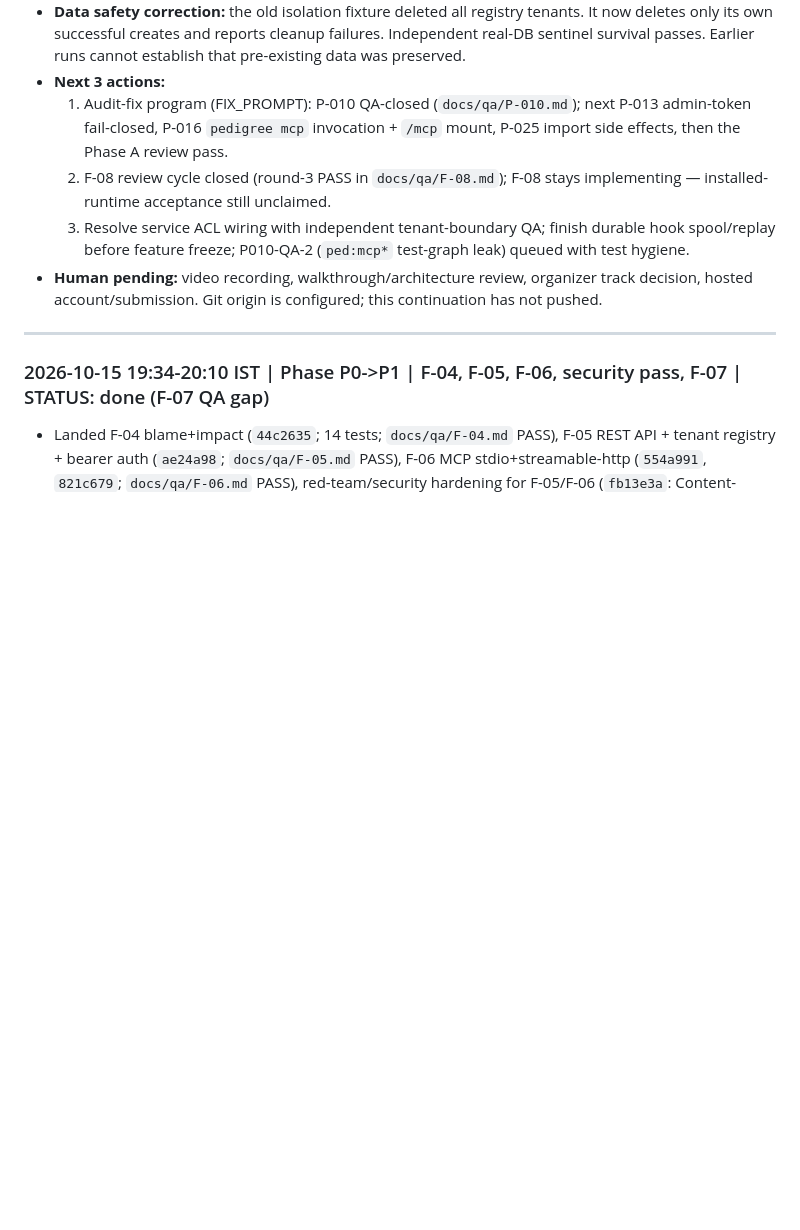
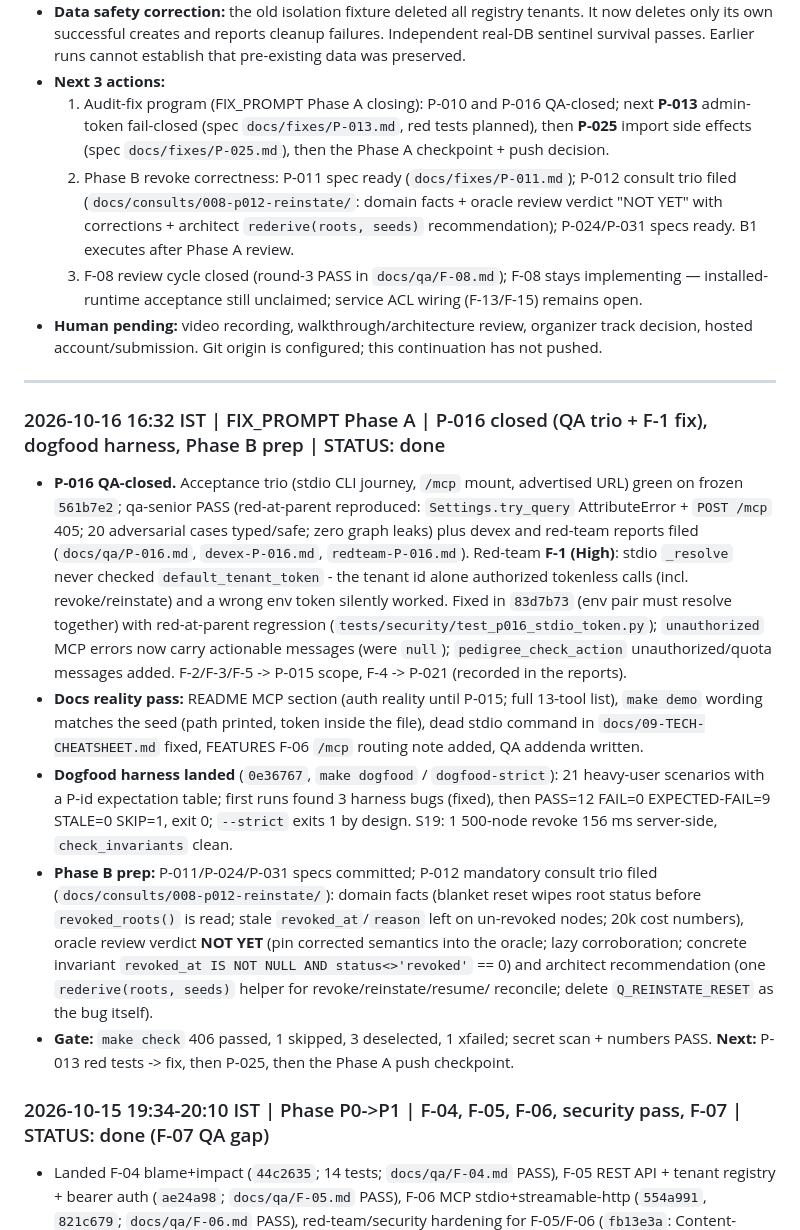
Before and after one commit to Vedant817/pedigree, a Markdown page: docs/PROGRESS.md, the part around one of its changes. GitHub-like rendering; blank space fills up the shorter version.

Commit message:
P-016: PROGRESS - close Phase A stretch (P-016 QA-closed, harness, consults)

```diff
--- a/docs/PROGRESS.md
+++ b/docs/PROGRESS.md
@@ -39,13 +49,48 @@
   deletes only its own successful creates and reports cleanup failures. Independent real-DB
   sentinel survival passes. Earlier runs cannot establish that pre-existing data was preserved.
 - **Next 3 actions:**
-  1. Audit-fix program (FIX_PROMPT): P-010 QA-closed (`docs/qa/P-010.md`); next P-013 admin-token fail-closed, P-016 `pedigree mcp` invocation + `/mcp` mount, P-025 import side effects, then the Phase A review pass.
-  2. F-08 review cycle closed (round-3 PASS in `docs/qa/F-08.md`); F-08 stays implementing — installed-runtime acceptance still unclaimed.
-  3. Resolve service ACL wiring with independent tenant-boundary QA; finish durable hook spool/replay before feature freeze; P010-QA-2 (`ped:mcp*` test-graph leak) queued with test hygiene.
+  1. Audit-fix program (FIX_PROMPT Phase A closing): P-010 and P-016 QA-closed; next **P-013**
+     admin-token fail-closed (spec `docs/fixes/P-013.md`, red tests planned), then **P-025**
+     import side effects (spec `docs/fixes/P-025.md`), then the Phase A checkpoint + push
+     decision.
+  2. Phase B revoke correctness: P-011 spec ready (`docs/fixes/P-011.md`); P-012 consult trio
+     filed (`docs/consults/008-p012-reinstate/`: domain facts + oracle review verdict "NOT YET"
+     with corrections + architect `rederive(roots, seeds)` recommendation); P-024/P-031 specs
+     ready. B1 executes after Phase A review.
+  3. F-08 review cycle closed (round-3 PASS in `docs/qa/F-08.md`); F-08 stays implementing —
+     installed-runtime acceptance still unclaimed; service ACL wiring (F-13/F-15) remains open.
 - **Human pending:** video recording, walkthrough/architecture review, organizer track decision,
   hosted account/submission. Git origin is configured; this continuation has not pushed.
 
 ---
+
+### 2026-10-16 16:32 IST | FIX_PROMPT Phase A | P-016 closed (QA trio + F-1 fix), dogfood harness, Phase B prep | STATUS: done
+- **P-016 QA-closed.** Acceptance trio (stdio CLI journey, `/mcp` mount, advertised URL) green on
+  frozen `561b7e2`; qa-senior PASS (red-at-parent reproduced: `Settings.try_query` AttributeError +
+  `POST /mcp` 405; 20 adversarial cases typed/safe; zero graph leaks) plus devex and red-team
+  reports filed (`docs/qa/P-016.md`, `devex-P-016.md`, `redteam-P-016.md`).
+  Red-team **F-1 (High)**: stdio `_resolve` never checked `default_tenant_token` - the tenant id
+  alone authorized tokenless calls (incl. revoke/reinstate) and a wrong env token silently worked.
+  Fixed in `83d7b73` (env pair must resolve together) with red-at-parent regression
+  (`tests/security/test_p016_stdio_token.py`); `unauthorized` MCP errors now carry actionable
+  messages (were `null`); `pedigree_check_action` unauthorized/quota messages added.
+  F-2/F-3/F-5 -> P-015 scope, F-4 -> P-021 (recorded in the reports).
+- **Docs reality pass:** README MCP section (auth reality until P-015; full 13-tool list),
+  `make demo` wording matches the seed (path printed, token inside the file), dead stdio command in
+  `docs/09-TECH-CHEATSHEET.md` fixed, FEATURES F-06 `/mcp` routing note added, QA addenda written.
+- **Dogfood harness landed** (`0e36767`, `make dogfood` / `dogfood-strict`): 21 heavy-user
+  scenarios with a P-id expectation table; first runs found 3 harness bugs (fixed), then
+  PASS=12 FAIL=0 EXPECTED-FAIL=9 STALE=0 SKIP=1, exit 0; `--strict` exits 1 by design. S19:
+  1 500-node revoke 156 ms server-side, `check_invariants` clean.
+- **Phase B prep:** P-011/P-024/P-031 specs committed; P-012 mandatory consult trio filed
+  (`docs/consults/008-p012-reinstate/`): domain facts (blanket reset wipes root status before
+  `revoked_roots()` is read; stale `revoked_at`/`reason` left on un-revoked nodes; 20k cost
+  numbers), oracle review verdict **NOT YET** (pin corrected semantics into the oracle; lazy
+  corroboration; concrete invariant `revoked_at IS NOT NULL AND status<>'revoked'` == 0) and
+  architect recommendation (one `rederive(roots, seeds)` helper for revoke/reinstate/resume/
+  reconcile; delete `Q_REINSTATE_RESET` as the bug itself).
+- **Gate:** `make check` 406 passed, 1 skipped, 3 deselected, 1 xfailed; secret scan + numbers
+  PASS. **Next:** P-013 red tests -> fix, then P-025, then the Phase A push checkpoint.
 
 ### 2026-10-15 19:34-20:10 IST | Phase P0->P1 | F-04, F-05, F-06, security pass, F-07 | STATUS: done (F-07 QA gap)
 - Landed F-04 blame+impact (`44c2635`; 14 tests; `docs/qa/F-04.md` PASS), F-05 REST API + tenant
```
Also changed, not shown: other parts of docs/PROGRESS.md (+24 -14 lines).
